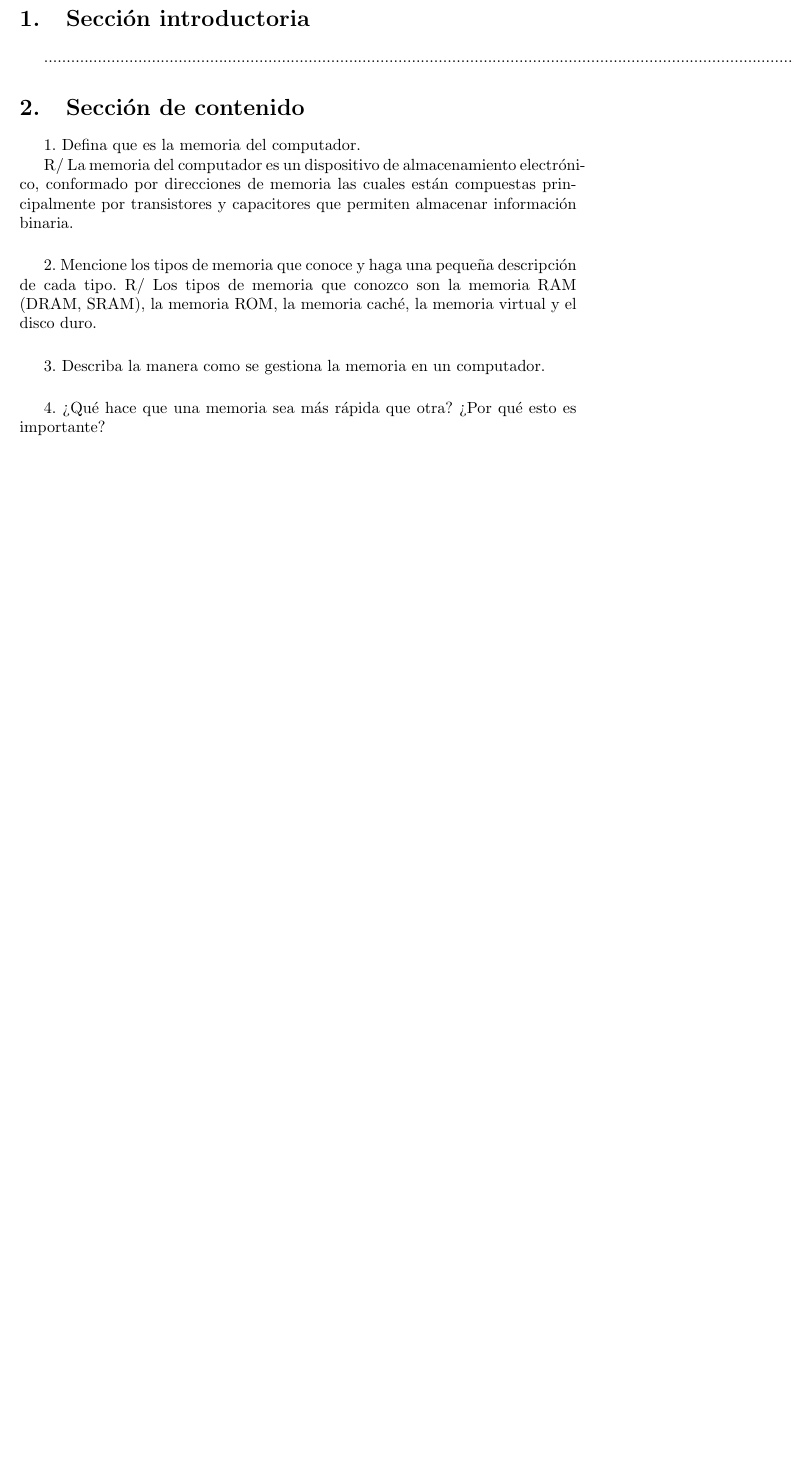
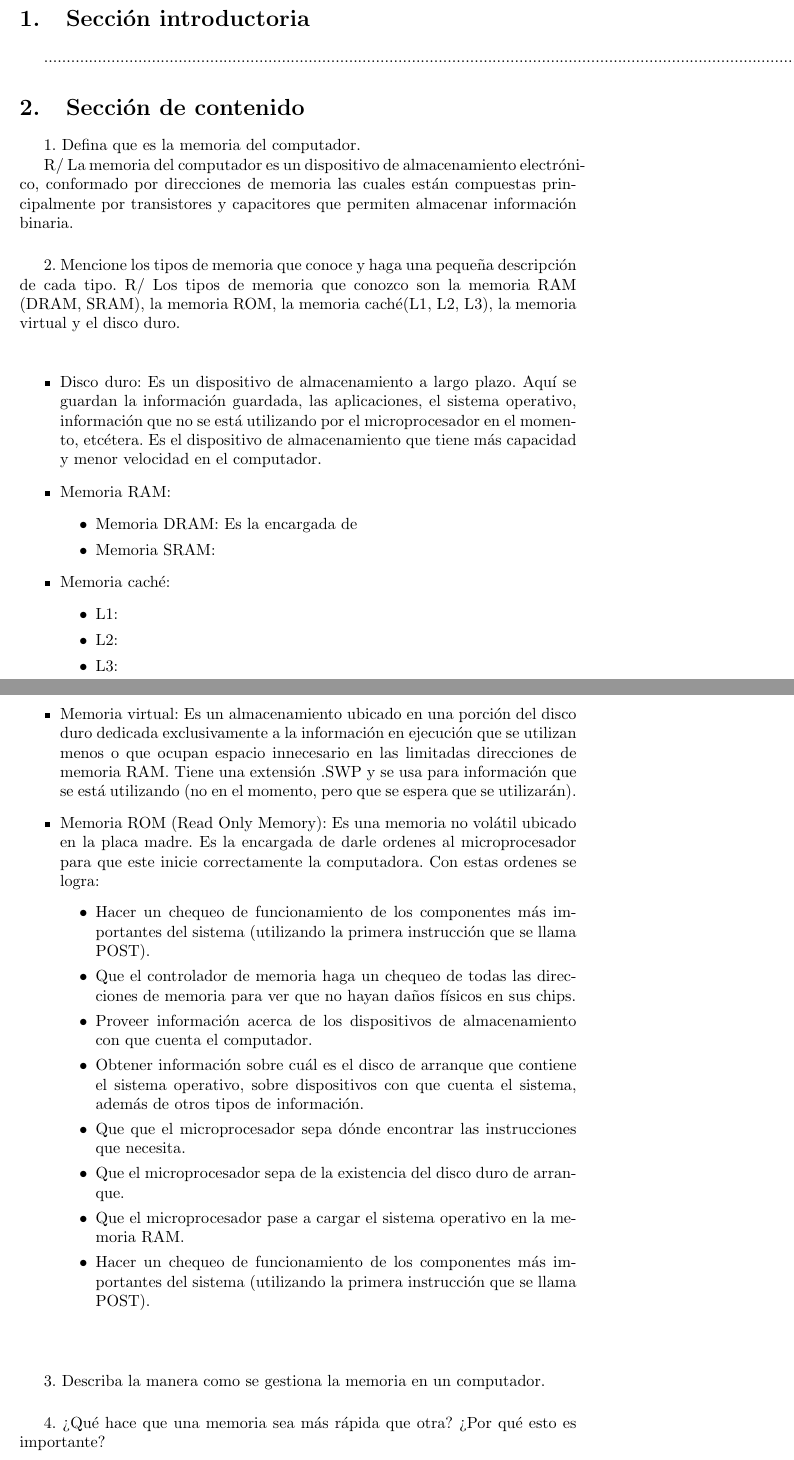
Before and after one commit to yesikamilena/taller_de_memoria, a LaTeX document (main.tex): part of page 2 of 3 before the commit and two parts of pages 2 and 3 of 4 after it, the two joined at a grey line, cut so that both start at the same text, the shorter picture padded with empty space. Compiled offline with pdfLaTeX.

Commit message:
Continuación del punto 2. Falta definir la memoria RAM y la memoria caché

```diff
--- a/main.tex
+++ b/main.tex
@@ -55,7 +55,71 @@ R/ La memoria del computador es un dispositivo de almacenamiento electrónico, c
 
 \vspace{0.5cm}
 2. Mencione los tipos de memoria que conoce y haga una pequeña descripción de cada tipo.
-R/ Los tipos de memoria que conozco son la memoria RAM (DRAM, SRAM), la memoria ROM, la memoria caché, la memoria virtual y el disco duro.
+R/ Los tipos de memoria que conozco son la memoria RAM (DRAM, SRAM), la memoria ROM, la memoria caché(L1, L2, L3), la memoria virtual y el disco duro.
+
+\vspace{0.5cm}
+
+\begin{itemize}
+
+
+    \item Disco duro:
+    Es un dispositivo de almacenamiento a largo plazo. Aquí se guardan la información guardada, las aplicaciones, el sistema operativo, información que no se está utilizando por el microprocesador en el momento, etcétera. Es el dispositivo de almacenamiento que tiene más capacidad y menor velocidad en el computador.
+
+
+    \item Memoria RAM:
+    \begin{itemize}
+        \item Memoria DRAM:
+        Es la encargada de
+        \item Memoria SRAM:
+    \end{itemize}
+
+
+    \item Memoria caché:
+    \begin{itemize}
+        \item L1:
+        \item L2:
+        \item L3:
+    \end{itemize}
+
+
+
+    \item Memoria virtual:
+    Es un almacenamiento ubicado en una porción del disco duro dedicada exclusivamente a la información en ejecución que se utilizan menos o que ocupan espacio innecesario en las limitadas direcciones de memoria RAM.
+    Tiene una extensión .SWP y se usa para información que se está utilizando (no en el momento, pero que se espera que se utilizarán).
+
+
+
+
+    \item Memoria ROM (Read Only Memory):
+    Es una memoria no volátil ubicado en la placa madre.
+    Es la encargada de darle ordenes al microprocesador para que este inicie correctamente la computadora.
+    Con estas ordenes se logra:
+        \begin{itemize}
+        \item
+            Hacer un chequeo de funcionamiento de los componentes más importantes del sistema (utilizando la primera instrucción que se llama POST).
+        \item
+            Que el controlador de memoria haga un chequeo de todas las direcciones de memoria para ver que no hayan daños físicos en sus chips.
+        \item
+            Proveer información acerca de los dispositivos de almacenamiento con que cuenta el computador.
+        \item
+            Obtener información sobre cuál es el disco de arranque que contiene el sistema operativo, sobre dispositivos con que cuenta el sistema, además de otros tipos de información.
+        \item
+            Que que el microprocesador sepa dónde encontrar las instrucciones que necesita.
+        \item
+            Que el microprocesador sepa de la existencia del disco duro de arranque.
+        \item
+            Que el microprocesador pase a cargar el sistema operativo en la memoria RAM.
+        \item
+            Hacer un chequeo de funcionamiento de los componentes más importantes del sistema (utilizando la primera instrucción que se llama POST).
+    \end{itemize}
+
+
+\end{itemize}
+
+
+
+
+\vspace{0.5cm}
 
 \vspace{0.5cm}
 3. Describa la manera como se gestiona la memoria en un computador.
```
Also changed, not shown: PDF.pdf (added), plantilla_zip__Unzipped_Files__20200903T141156Z_001.pdf (deleted), 1 other file.
